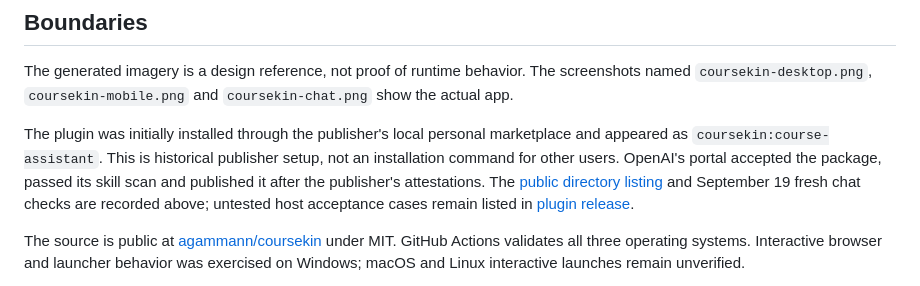
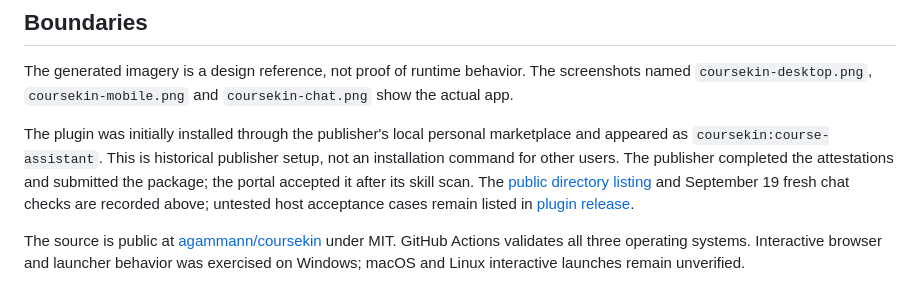
Before and after one commit to agammann/coursekin, a Markdown page: docs/verification.md, the part around the change. GitHub-like rendering.

Commit message:
Clarify publisher attribution

```diff
--- a/docs/verification.md
+++ b/docs/verification.md
@@ -47,7 +47,7 @@ The implementation was checked for faithful layout, hierarchy and interaction ag
 
 The generated imagery is a design reference, not proof of runtime behavior. The screenshots named `coursekin-desktop.png`, `coursekin-mobile.png` and `coursekin-chat.png` show the actual app.
 
-The plugin was initially installed through the publisher's local personal marketplace and appeared as `coursekin:course-assistant`. This is historical publisher setup, not an installation command for other users. OpenAI's portal accepted the package, passed its skill scan and published it after the publisher's attestations. The [public directory listing](https://chatgpt.com/plugins/plugins_6aaa22656ccc8191902ee998a70c8a86) and September 19 fresh chat checks are recorded above; untested host acceptance cases remain listed in [plugin release](plugin-release.md).
+The plugin was initially installed through the publisher's local personal marketplace and appeared as `coursekin:course-assistant`. This is historical publisher setup, not an installation command for other users. The publisher completed the attestations and submitted the package; the portal accepted it after its skill scan. The [public directory listing](https://chatgpt.com/plugins/plugins_6aaa22656ccc8191902ee998a70c8a86) and September 19 fresh chat checks are recorded above; untested host acceptance cases remain listed in [plugin release](plugin-release.md).
 
 The source is public at [agammann/coursekin](https://github.com/agammann/coursekin) under MIT. GitHub Actions validates all three operating systems. Interactive browser and launcher behavior was exercised on Windows; macOS and Linux interactive launches remain unverified.
 
```
